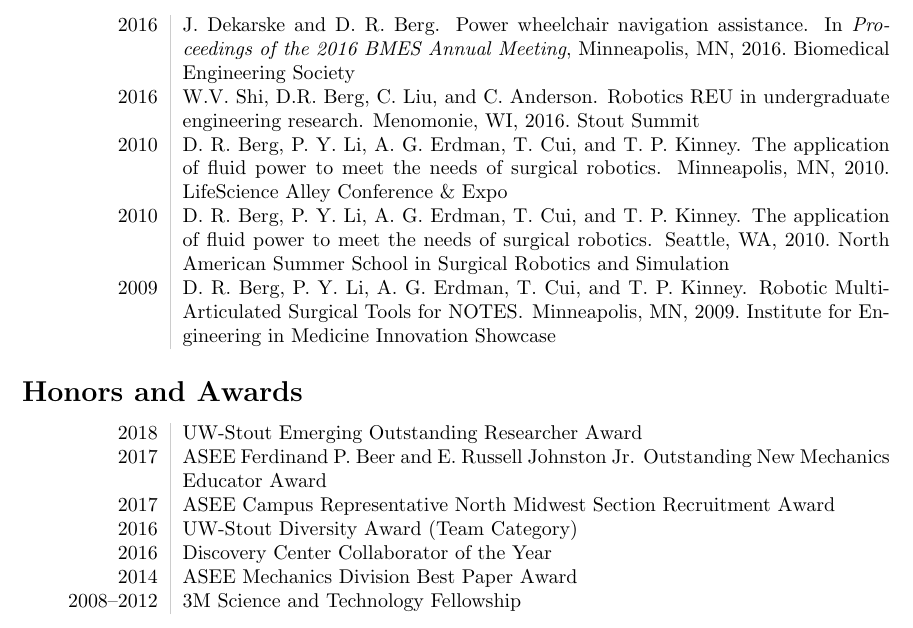
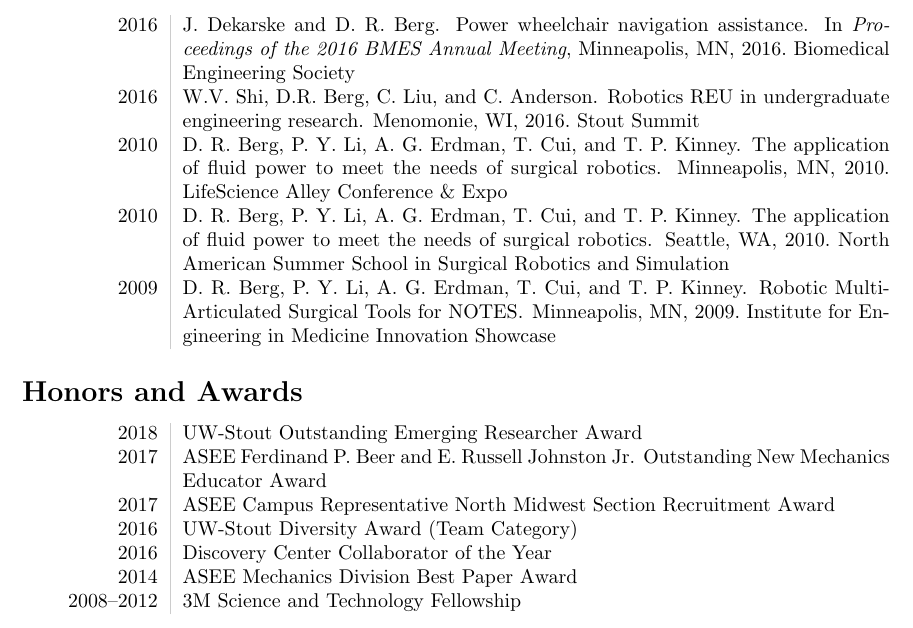
Before and after one commit to devinberg/CV, a LaTeX CV (Berg-CV_public.tex, which reads honors_awards.tex): part of page 5 of 7, cut so that both start at the same text. Compiled offline with pdfLaTeX.

Commit message:
reworded

```diff
--- a/honors_awards.tex
+++ b/honors_awards.tex
@@ -1,6 +1,6 @@
 \section*{Honors and Awards}
 \begin{tabular}{L!{\VRule}R}
-2018&UW-Stout Emerging Outstanding Researcher Award\\
+2018&UW-Stout Outstanding Emerging Researcher Award\\
 2017&ASEE Ferdinand P. Beer and E. Russell Johnston Jr. Outstanding New Mechanics Educator Award\\
 2017&ASEE Campus Representative North Midwest Section Recruitment Award\\
 2016&UW-Stout Diversity Award (Team Category)\\
```
